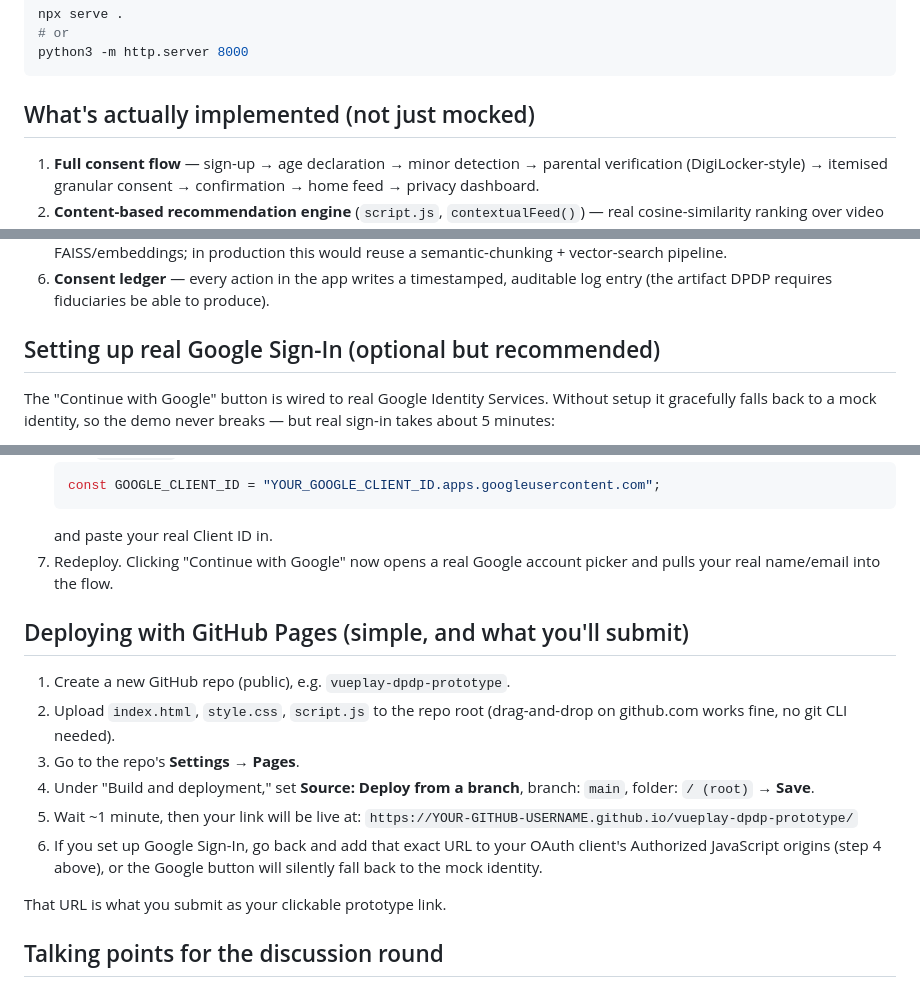
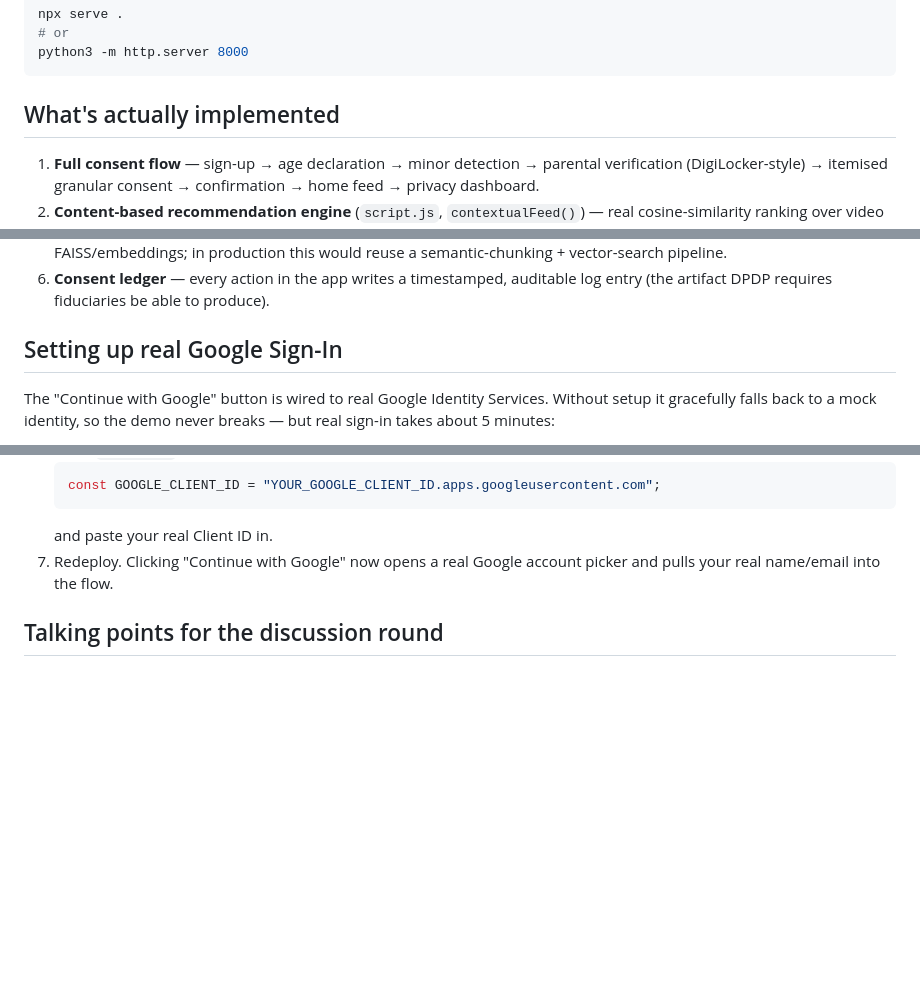
Before and after one commit to Aishwary0402/vueplay-teen-consent, a Markdown page: README.md, 3 parts joined by grey strips. Rendered like a GitHub page; blank space fills up the shorter version.

````diff
--- a/README.md
+++ b/README.md
@@ -33,7 +33,7 @@ npx serve .
 python3 -m http.server 8000
 ```
 
-## What's actually implemented (not just mocked)
+## What's actually implemented
 
 1. **Full consent flow** — sign-up → age declaration → minor detection →
    parental verification (DigiLocker-style) → itemised granular consent →
@@ -58,7 +58,7 @@ python3 -m http.server 8000
    auditable log entry (the artifact DPDP requires fiduciaries be able to
    produce).
 
-## Setting up real Google Sign-In (optional but recommended)
+## Setting up real Google Sign-In
 
 The "Continue with Google" button is wired to real Google Identity Services.
 Without setup it gracefully falls back to a mock identity, so the demo
@@ -80,22 +80,6 @@ never breaks — but real sign-in takes about 5 minutes:
 7. Redeploy. Clicking "Continue with Google" now opens a real Google
    account picker and pulls your real name/email into the flow.
 
-## Deploying with GitHub Pages (simple, and what you'll submit)
-
-1. Create a new GitHub repo (public), e.g. `vueplay-dpdp-prototype`.
-2. Upload `index.html`, `style.css`, `script.js` to the repo root (drag-and-drop
-   on github.com works fine, no git CLI needed).
-3. Go to the repo's **Settings → Pages**.
-4. Under "Build and deployment," set **Source: Deploy from a branch**,
-   branch: `main`, folder: `/ (root)` → **Save**.
-5. Wait ~1 minute, then your link will be live at:
-   `https://YOUR-GITHUB-USERNAME.github.io/vueplay-dpdp-prototype/`
-6. If you set up Google Sign-In, go back and add that exact URL to your
-   OAuth client's Authorized JavaScript origins (step 4 above), or the
-   Google button will silently fall back to the mock identity.
-
-That URL is what you submit as your clickable prototype link.
-
 ## Talking points for the discussion round
 
 - Why content-based filtering satisfies "personalised recommendations"
````
